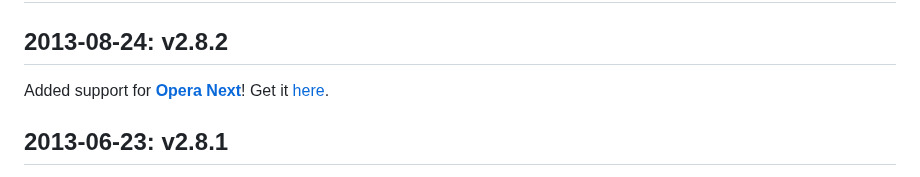
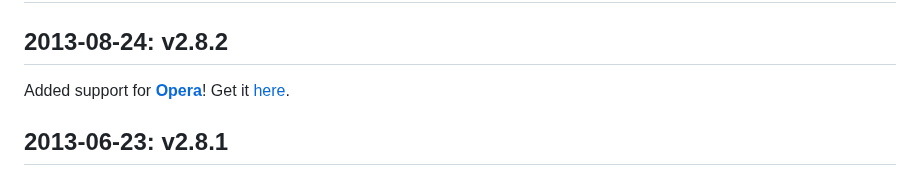
Before and after one commit to 88888888-8/adam-p4, a Markdown page: src/common/CHANGES.md, the part around the change. Rendered like a GitHub page.

```diff
--- a/src/common/CHANGES.md
+++ b/src/common/CHANGES.md
@@ -4,7 +4,7 @@ Change Log
 2013-08-24: v2.8.2
 ------------------
 
-Added support for [**Opera Next**](http://www.opera.com/computer/next)! Get it [here](https://addons.opera.com/en/extensions/details/markdown-here/).
+Added support for [**Opera**](http://www.opera.com)! Get it [here](https://addons.opera.com/en/extensions/details/markdown-here/).
 
 2013-06-23: v2.8.1
 ------------------
```
Also changed, not shown: README.md (+5 -3 lines).
